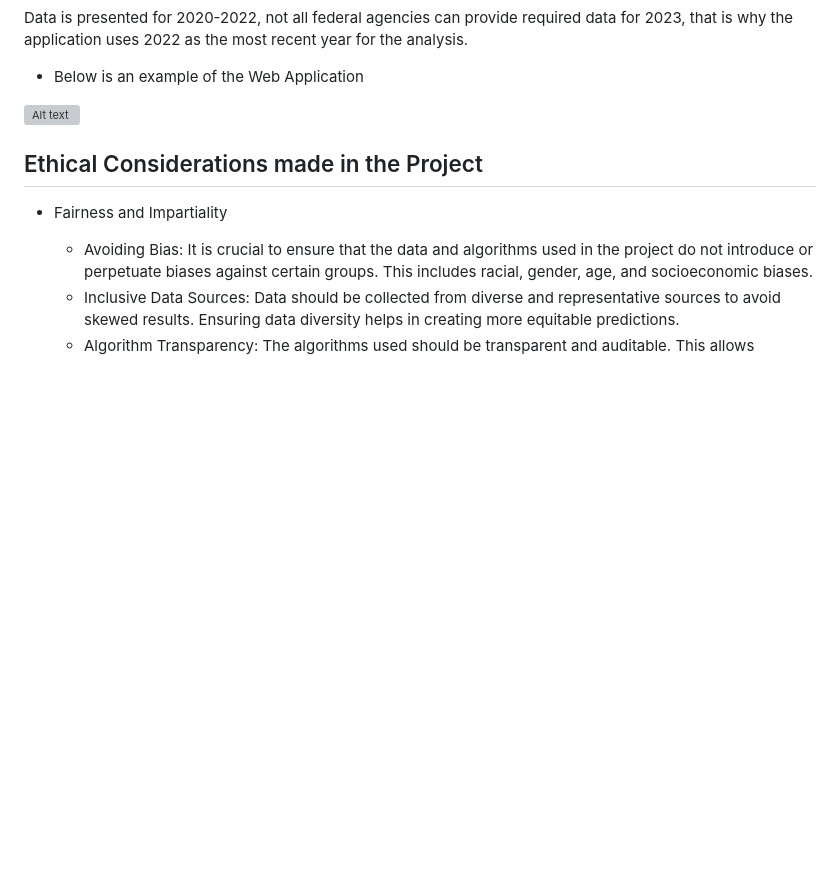
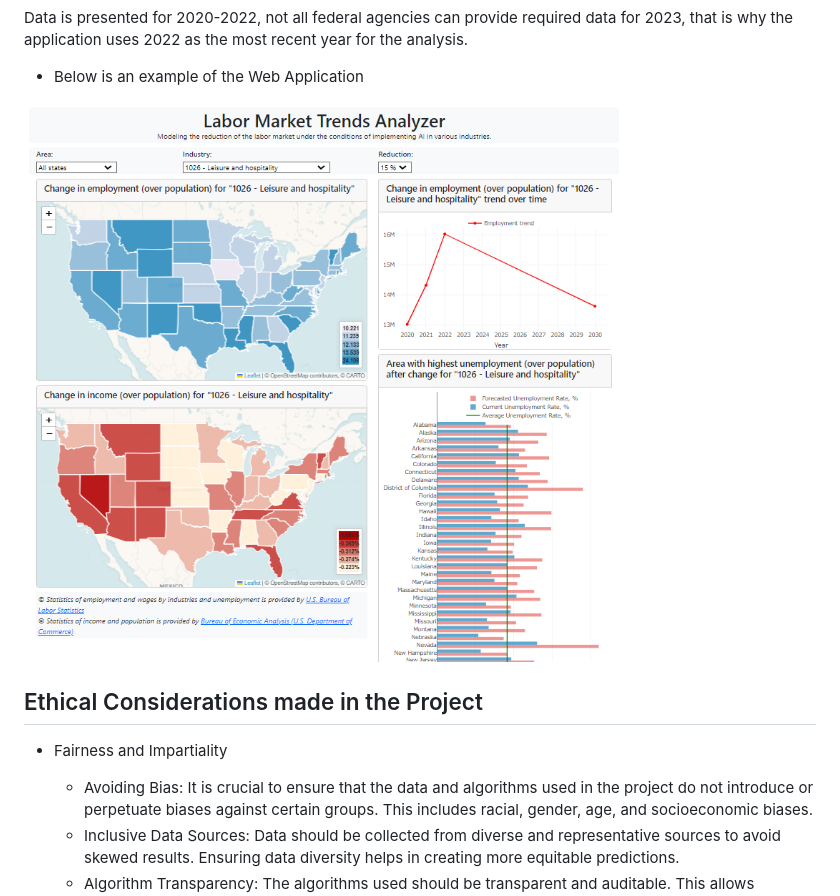
Before and after one commit to NataliiaShevchenko620/labor-market-trends-analyzer, a Markdown page: README.md, the part around the change. Drawn GitHub-style; pictures changed too: Images/Sample Output.png (added); blank space fills up the shorter version; grey boxes are pictures that could not be loaded.

Commit message:
Added pictures

```diff
--- a/README.md
+++ b/README.md
@@ -30,7 +30,7 @@ Data is presented for 2020-2022, not all federal agencies can provide required d
 
 + Below is an example of the Web Application
 
-![Alt text](Image/Sample%20Output.png)
+![Alt text](Images/Sample%20Output.png)
 
 ## Ethical Considerations made in the Project
 
```
Also changed, not shown: DB_schema.jpg (added).
